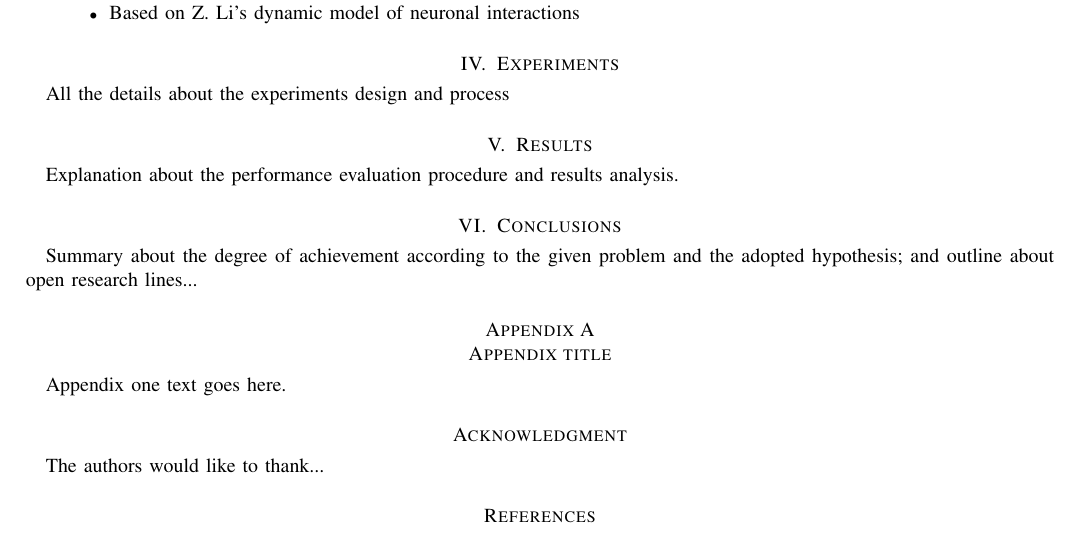
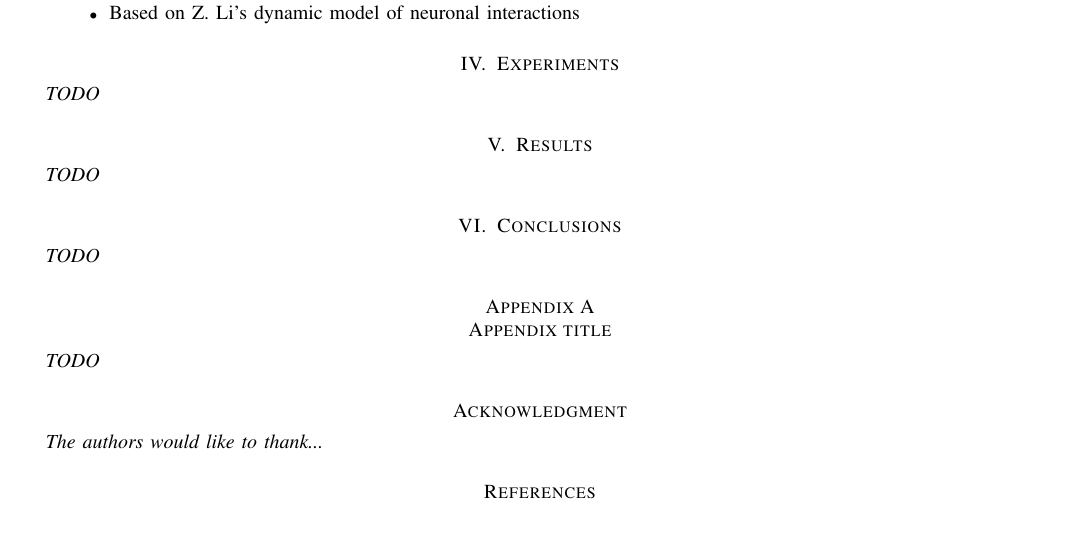
Before and after one commit to connollyst/color-induction-thesis, a LaTeX thesis (MasterThesis.tex): part of page 2 of 2, cut so that both start at the same text. Compiled offline with pdfLaTeX.

```diff
--- a/MasterThesis.tex
+++ b/MasterThesis.tex
@@ -583,7 +583,7 @@
 %%%%%%%%%%%%%%%%%%%%%%%%%%%%%%%%%%%%%%%%%%%%%%%%%%%%%%%%%%%%%%%%
 \section{Experiments}
 
-All the details about the experiments design and process
+\textit{TODO}
 
 
 %%%%%%%%%%%%%%%%%%%%%%%%%%%%%%%%%%%%%%%%%%%%%%%%%%%%%%%%%%%%%%%%
@@ -596,7 +596,7 @@
 %%%%%%%%%%%%%%%%%%%%%%%%%%%%%%%%%%%%%%%%%%%%%%%%%%%%%%%%%%%%%%%%
 \section{Results}
 
-Explanation about the performance evaluation procedure and results analysis.
+\textit{TODO}
 
 
 %%%%%%%%%%%%%%%%%%%%%%%%%%%%%%%%%%%%%%%%%%%%%%%%%%%%%%%%%%%%%%%%
@@ -610,19 +610,24 @@
 %%%%%%%%%%%%%%%%%%%%%%%%%%%%%%%%%%%%%%%%%%%%%%%%%%%%%%%%%%%%%%%%
 \section{Conclusions}
 
-Summary about the degree of achievement according to the given problem and the adopted hypothesis; and outline about open research lines...
+\textit{TODO}
 
 
 \appendices
 \section{Appendix title}
-Appendix one text goes here.
+\textit{TODO}
 
 
-% use section* for acknowledgement
+%%%%%%%%%%%%%%%%%%%%%%%%%%%%%%%%%%%%%%%%%%%%%%%%%%%%%%%%%%%%%%%%
+%
+% ACKNOWLEDGEMENTS
+%
+% Where we extend thanks to those involved in this project.
+%
+%%%%%%%%%%%%%%%%%%%%%%%%%%%%%%%%%%%%%%%%%%%%%%%%%%%%%%%%%%%%%%%%
 \section*{Acknowledgment}
 
-
-The authors would like to thank...
+\textit{The authors would like to thank...}
 
 
 % Can use something like this to put references on a page
```
Also changed, not shown: MasterThesis.pdf.
